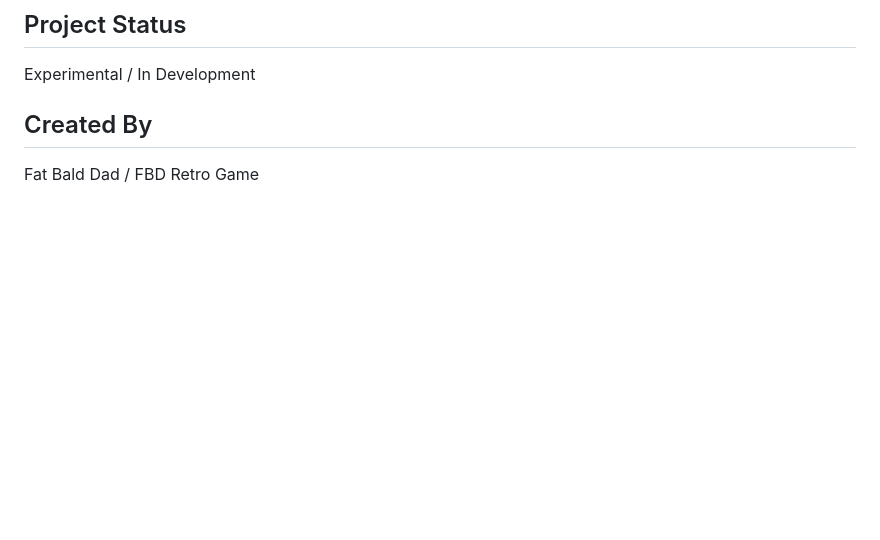
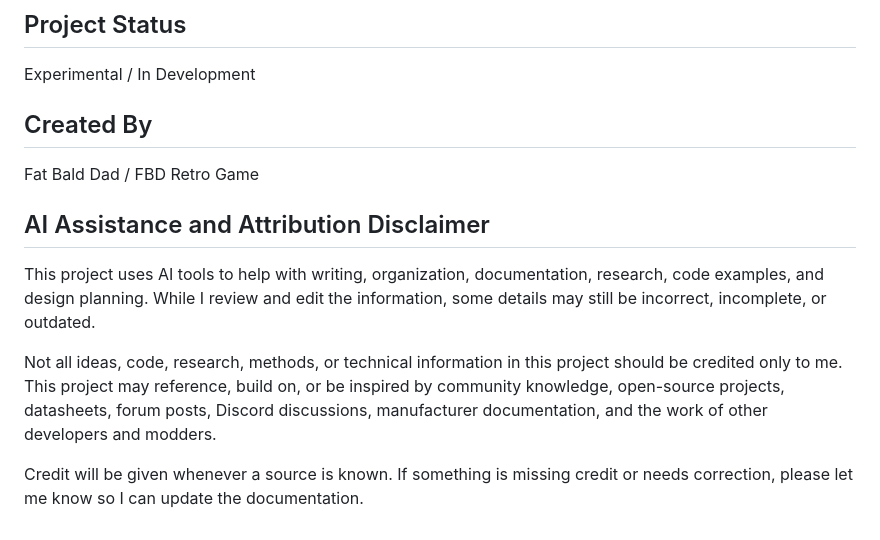
Before and after one commit to FatBaldDad/PS2-EtherDrive, a Markdown page: README.md, the part around the change. Drawn GitHub-style; blank space fills up the shorter version.

Commit message:
Add AI assistance and attribution disclaimer to README
Added a disclaimer regarding AI assistance and attribution.

```diff
--- a/README.md
+++ b/README.md
@@ -103,3 +103,11 @@ Experimental / In Development
 ## Created By
 
 Fat Bald Dad / FBD Retro Game
+
+## AI Assistance and Attribution Disclaimer
+
+This project uses AI tools to help with writing, organization, documentation, research, code examples, and design planning. While I review and edit the information, some details may still be incorrect, incomplete, or outdated.
+
+Not all ideas, code, research, methods, or technical information in this project should be credited only to me. This project may reference, build on, or be inspired by community knowledge, open-source projects, datasheets, forum posts, Discord discussions, manufacturer documentation, and the work of other developers and modders.
+
+Credit will be given whenever a source is known. If something is missing credit or needs correction, please let me know so I can update the documentation.
```
